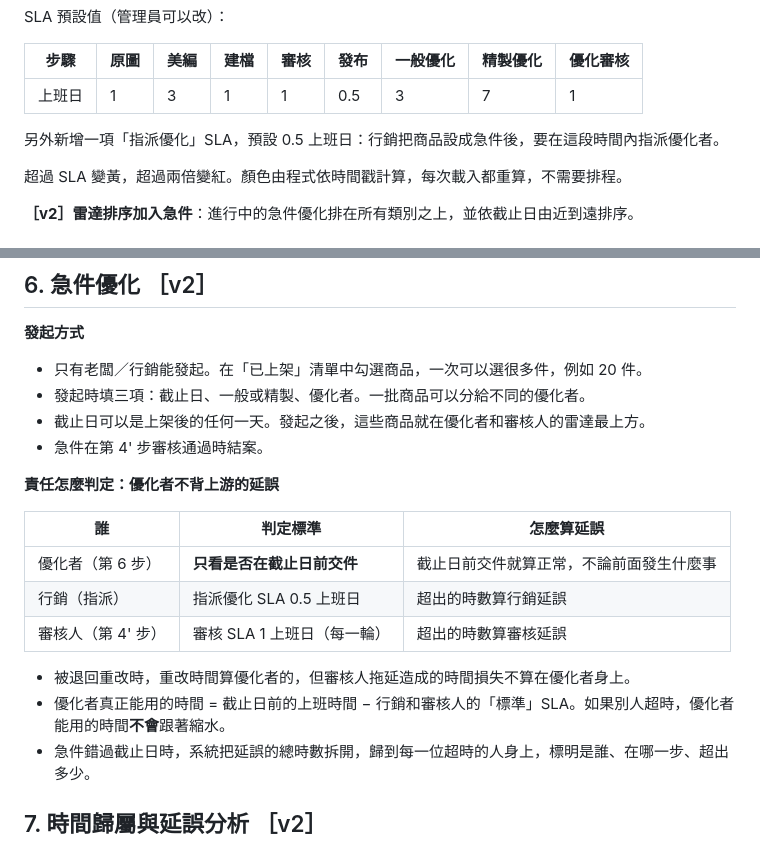
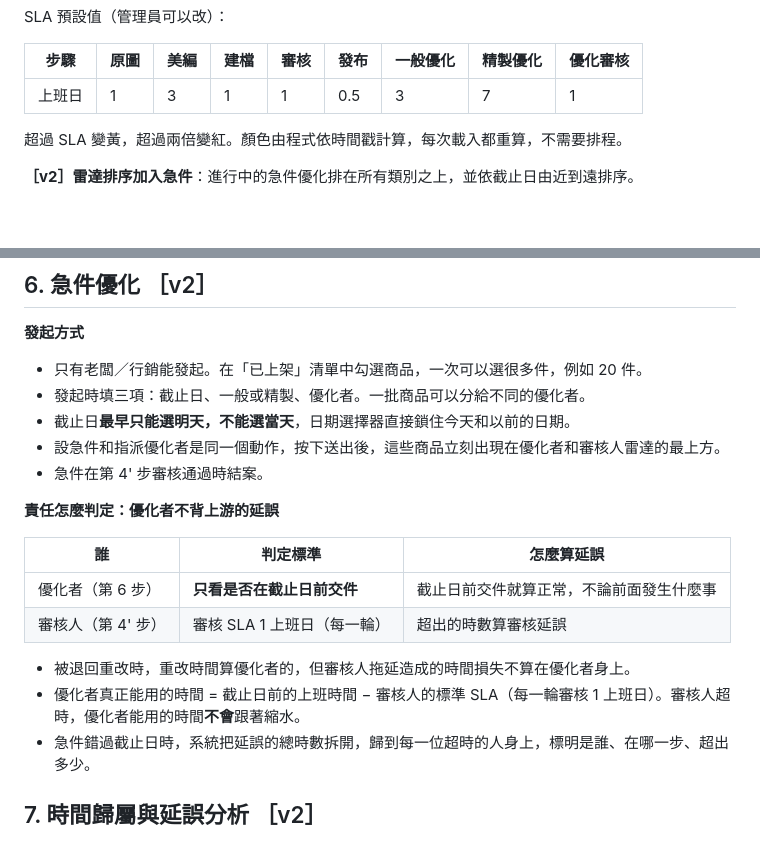
Before and after one commit to VitoKOK-lab/Product-listing-process-chart, a Markdown page: docs/spec-v2.md, 2 parts joined by grey strips. GitHub-like rendering; blank space fills up the shorter version.

Commit message:
Spec v2: drop separate assignment step, require rush deadline from tomorrow
Co-Authored-By: Claude Opus 5.5 <noreply@anthropic.com>
Claude-Session: https://claude.ai/code/session_013d6e7eM8W7ELXiR8NHjUzi

```diff
--- a/docs/spec-v2.md
+++ b/docs/spec-v2.md
@@ -70,7 +70,6 @@ SLA 預設值（管理員可以改）：
 |---|---|---|---|---|---|---|---|---|
 | 上班日 | 1 | 3 | 1 | 1 | 0.5 | 3 | 7 | 1 |
 
-另外新增一項「指派優化」SLA，預設 0.5 上班日：行銷把商品設成急件後，要在這段時間內指派優化者。
 
 超過 SLA 變黃，超過兩倍變紅。顏色由程式依時間戳計算，每次載入都重算，不需要排程。
 
@@ -86,7 +85,8 @@ SLA 預設值（管理員可以改）：
 **發起方式**
 - 只有老闆／行銷能發起。在「已上架」清單中勾選商品，一次可以選很多件，例如 20 件。
 - 發起時填三項：截止日、一般或精製、優化者。一批商品可以分給不同的優化者。
-- 截止日可以是上架後的任何一天。發起之後，這些商品就在優化者和審核人的雷達最上方。
+- 截止日**最早只能選明天，不能選當天**，日期選擇器直接鎖住今天和以前的日期。
+- 設急件和指派優化者是同一個動作，按下送出後，這些商品立刻出現在優化者和審核人雷達的最上方。
 - 急件在第 4' 步審核通過時結案。
 
 **責任怎麼判定：優化者不背上游的延誤**
@@ -94,11 +94,10 @@ SLA 預設值（管理員可以改）：
 | 誰 | 判定標準 | 怎麼算延誤 |
 |---|---|---|
 | 優化者（第 6 步） | **只看是否在截止日前交件** | 截止日前交件就算正常，不論前面發生什麼事 |
-| 行銷（指派） | 指派優化 SLA 0.5 上班日 | 超出的時數算行銷延誤 |
 | 審核人（第 4' 步） | 審核 SLA 1 上班日（每一輪） | 超出的時數算審核延誤 |
 
 - 被退回重改時，重改時間算優化者的，但審核人拖延造成的時間損失不算在優化者身上。
-- 優化者真正能用的時間 = 截止日前的上班時間 − 行銷和審核人的「標準」SLA。如果別人超時，優化者能用的時間**不會**跟著縮水。
+- 優化者真正能用的時間 = 截止日前的上班時間 − 審核人的標準 SLA（每一輪審核 1 上班日）。審核人超時，優化者能用的時間**不會**跟著縮水。
 - 急件錯過截止日時，系統把延誤的總時數拆開，歸到每一位超時的人身上，標明是誰、在哪一步、超出多少。
 
 ## 7. 時間歸屬與延誤分析 ［v2］
```
